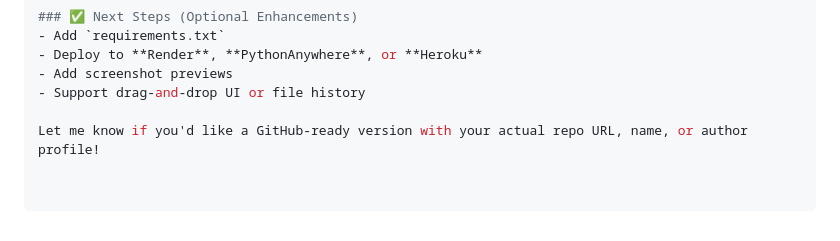
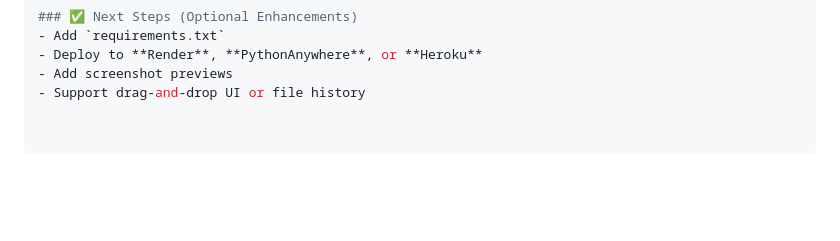
Before and after one commit to umesh6396/data_compression-_and_decompression, a Markdown page: README.md, the part around the change. Rendered like a GitHub page; blank space fills up the shorter version.

```diff
--- a/README.md
+++ b/README.md
@@ -143,5 +143,3 @@ Edit
 - Deploy to **Render**, **PythonAnywhere**, or **Heroku**
 - Add screenshot previews
 - Support drag-and-drop UI or file history
-
-Let me know if you'd like a GitHub-ready version with your actual repo URL, name, or author profile!
```
